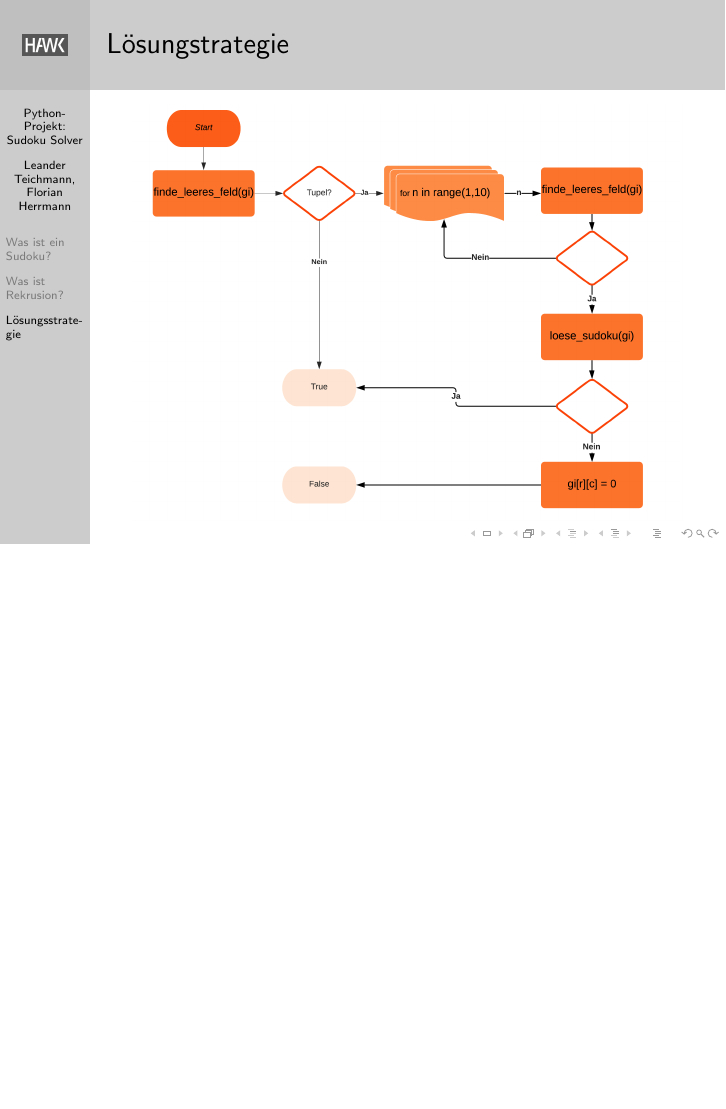
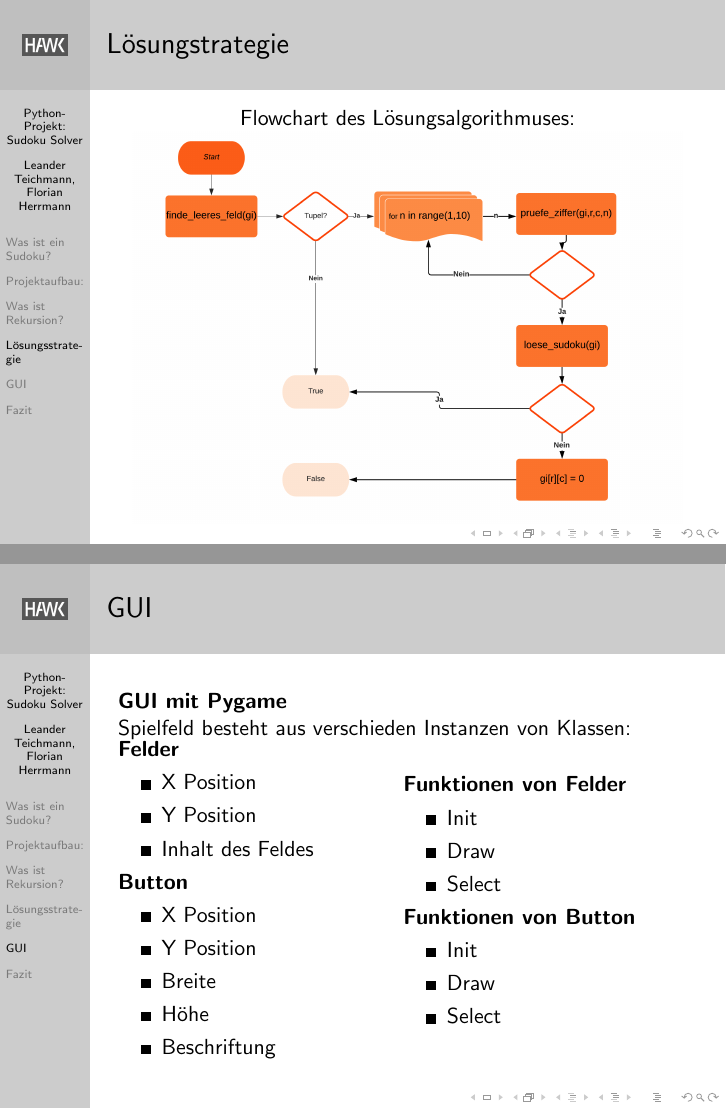
Before and after one commit to flowlow969/TheSuperFancySudokuSolver, LaTeX slides (präsi/document.tex): page 7 of 7 before the commit and pages 8 and 9 of 11 after it, the two joined at a grey line, the shorter picture padded with empty space. Compiled offline with pdfLaTeX.

Commit message:
Präsi fertig

```diff
--- a/präsi/document.tex
+++ b/präsi/document.tex
@@ -41,6 +42,5 @@
 	\end{minipage}
 \end{frame}
 
-\section{Was ist Rekrusion?}
+\section{Projektaufbau:}
 \begin{frame}
-	\frametitle{Was ist Rekrusion?}
@@ -47,8 +60,9 @@
+\section{Was ist Rekursion?}
+\begin{frame}
+	\frametitle{Was ist Rekursion?}
 	\begin{minipage}{0.48\textwidth}
 		Rekursion ist ein Programmierkonzept, bei der eine Funktion nur einen kleinen Teil des Problems löst und damit ein Problem ein bisschen verkleinter, und sich dann selbst aufruft um den Rest des Problems zu lösen.\\
-
 		Das wird so lange fortgesetzt, bis das Problem gelöst ist.
-
 	\end{minipage}
 	\begin{minipage}{0.48\textwidth}
 	\centering
@@ -92,7 +106,47 @@
 
 \begin{frame}
 	\frametitle{Lösungstrategie}
+	Flowchart des Lösungsalgorithmuses:
 		\centering
 	\includegraphics[width=0.95\textwidth]{img/flow.png}
 \end{frame}
 
+\section{GUI}
+\begin{frame}
+	\frametitle{GUI}
+
+	\textbf{GUI mit Pygame}\\
+	Spielfeld besteht aus verschieden Instanzen von Klassen:\\
+	\begin{minipage}{0.48\textwidth}
+	\textbf{Felder}
+	\begin{itemize}
+		\item X Position
+		\item Y Position
+		\item Inhalt des Feldes
+	\end{itemize}
+	\textbf{Button}
+	\begin{itemize}
+		\item X Position
+		\item Y Position
+		\item Breite
+		\item Höhe
+		\item Beschriftung
+	\end{itemize}
+
+\end{minipage}
+\begin{minipage}{0.48\textwidth}
+	\textbf{Funktionen von Felder}
+	\begin{itemize}
+		\item Init
+		\item Draw
+		\item Select
+	\end{itemize}
+
+\textbf{Funktionen von Button}
+\begin{itemize}
+	\item Init
+	\item Draw
+	\item Select
+\end{itemize}
+\end{minipage}
+\end{frame}
```
Also changed, not shown: präsi/document.pdf, präsi/img/flow.png, präsi/img/gui.png (added), präsi/document.tex (41 more changed lines), 5 other files.
